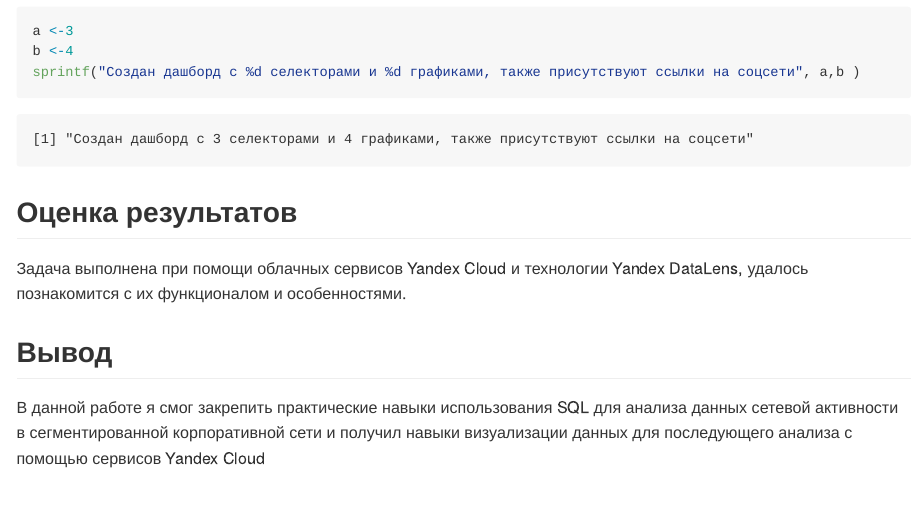
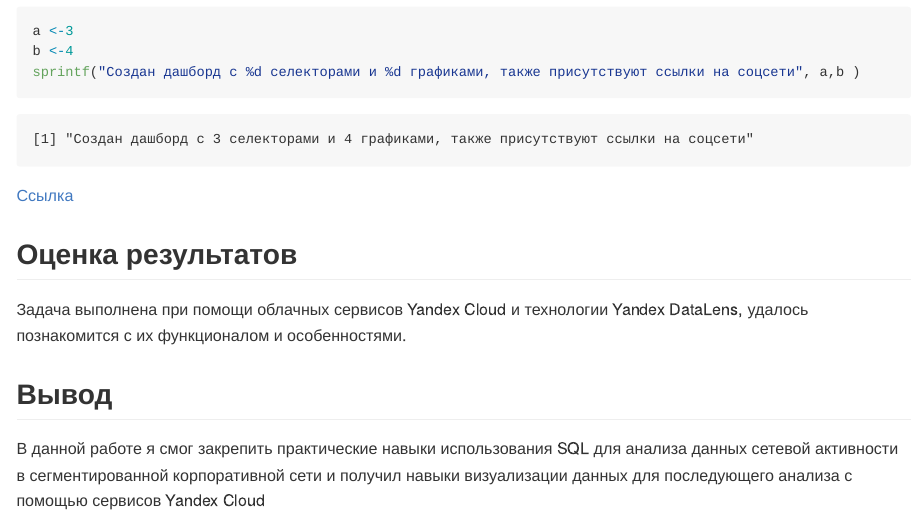
Before and after one commit to AndrewKom/Year-3, a Quarto document (lab2/README.qmd): the page in a window 1100 px wide, from 5740 px down. The pictures show the output file lab2/README.md that the author committed with the source, drawn offline in the style of GitHub.

Commit message:
lab2 ver1.02 link

````diff
--- a/lab2/README.qmd
+++ b/lab2/README.qmd
@@ -72,6 +72,8 @@ b <-4
 sprintf("Создан дашборд с %d селекторами и %d графиками, также присутствуют ссылки на соцсети", a,b )
 ```
 
+[Ссылка](https://datalens.yandex.cloud/lukirsseykr69-komkov-andrey)
+
 ## Оценка результатов
 
 Задача выполнена при помощи облачных сервисов Yandex Cloud и технологии Yandex DataLens, удалось познакомится с их функционалом и особенностями.
````
Also changed, not shown: lab2/README.md.
